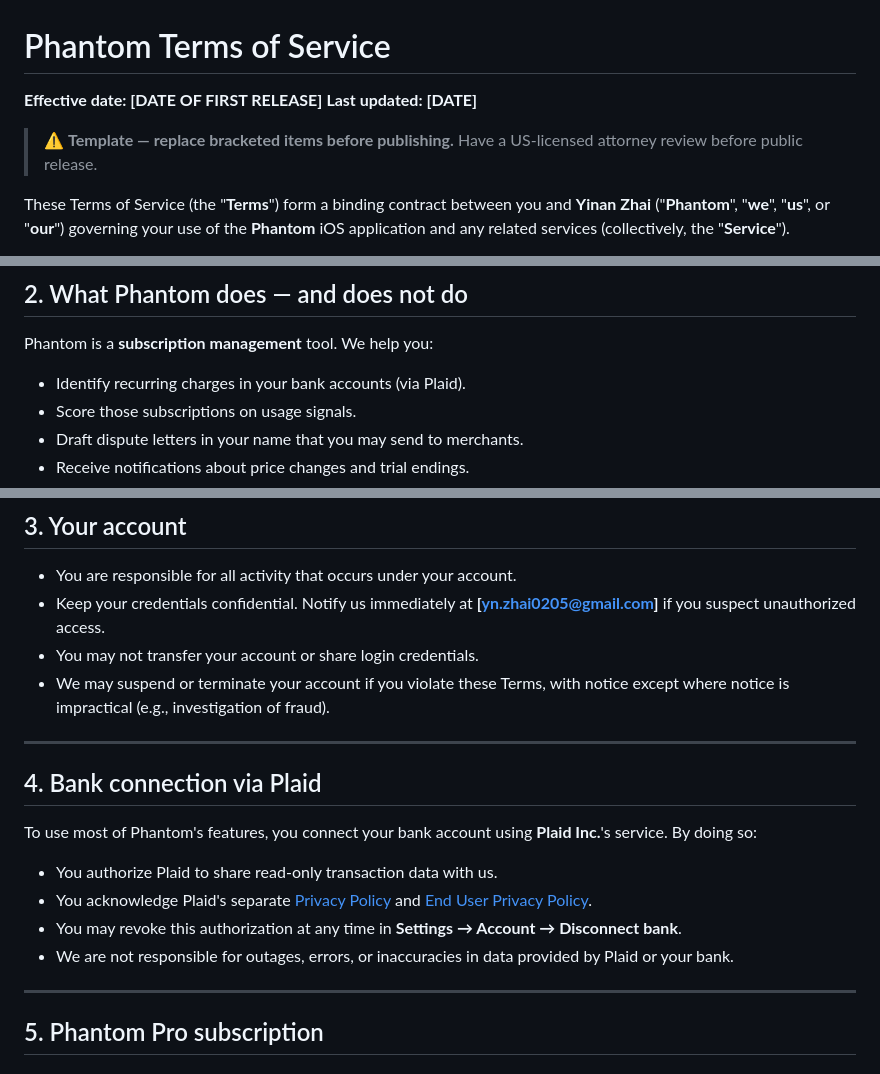
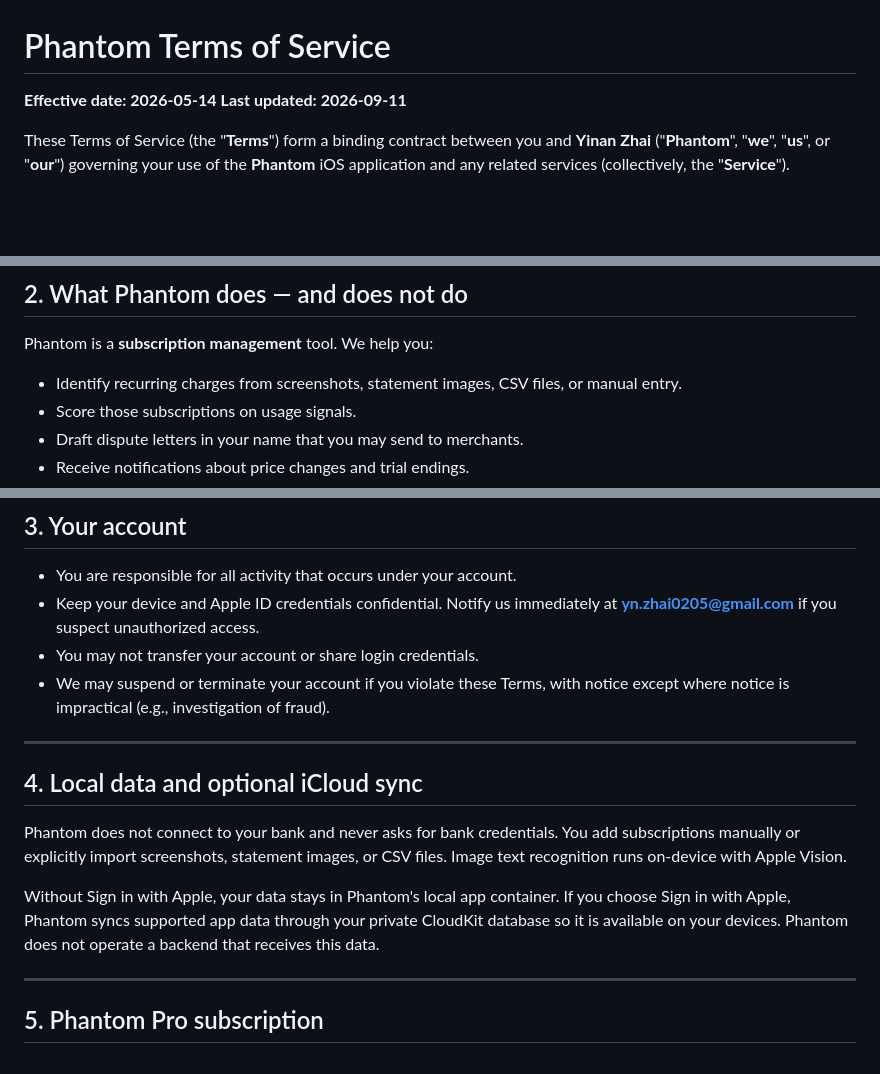
Before and after one commit to Kyle-zhai/Phantom, a Markdown page: launch/legal/TERMS_OF_SERVICE.md, 3 parts joined by grey strips. Rendered like a GitHub page; blank space fills up the shorter version.

```diff
--- a/launch/legal/TERMS_OF_SERVICE.md
+++ b/launch/legal/TERMS_OF_SERVICE.md
@@ -1,9 +1,7 @@
 # Phantom Terms of Service
 
-**Effective date: [DATE OF FIRST RELEASE]**
-**Last updated: [DATE]**
-
-> ⚠️ **Template — replace bracketed items before publishing.** Have a US-licensed attorney review before public release.
+**Effective date: 2026-05-14**
+**Last updated: 2026-09-11**
 
 These Terms of Service (the "**Terms**") form a binding contract between you and **Yinan Zhai** ("**Phantom**", "**we**", "**us**", or "**our**") governing your use of the **Phantom** iOS application and any related services (collectively, the "**Service**").
 
@@ -21,7 +19,7 @@ You must be at least 18 years old and a US resident to use Phantom. By using the
 
 Phantom is a **subscription management** tool. We help you:
 
-- Identify recurring charges in your bank accounts (via Plaid).
+- Identify recurring charges from screenshots, statement images, CSV files, or manual entry.
 - Score those subscriptions on usage signals.
 - Draft dispute letters in your name that you may send to merchants.
 - Receive notifications about price changes and trial endings.
@@ -42,20 +40,17 @@ We do **not** make subscription cancellation decisions for you. We do **not** se
 ## 3. Your account
 
 - You are responsible for all activity that occurs under your account.
-- Keep your credentials confidential. Notify us immediately at **[yn.zhai0205@gmail.com]** if you suspect unauthorized access.
+- Keep your device and Apple ID credentials confidential. Notify us immediately at **yn.zhai0205@gmail.com** if you suspect unauthorized access.
 - You may not transfer your account or share login credentials.
 - We may suspend or terminate your account if you violate these Terms, with notice except where notice is impractical (e.g., investigation of fraud).
 
 ---
 
-## 4. Bank connection via Plaid
+## 4. Local data and optional iCloud sync
 
-To use most of Phantom's features, you connect your bank account using **Plaid Inc.**'s service. By doing so:
+Phantom does not connect to your bank and never asks for bank credentials. You add subscriptions manually or explicitly import screenshots, statement images, or CSV files. Image text recognition runs on-device with Apple Vision.
 
-- You authorize Plaid to share read-only transaction data with us.
-- You acknowledge Plaid's separate [Privacy Policy](https://plaid.com/legal/#consumers) and [End User Privacy Policy](https://plaid.com/legal/).
-- You may revoke this authorization at any time in **Settings → Account → Disconnect bank**.
-- We are not responsible for outages, errors, or inaccuracies in data provided by Plaid or your bank.
+Without Sign in with Apple, your data stays in Phantom's local app container. If you choose Sign in with Apple, Phantom syncs supported app data through your private CloudKit database so it is available on your devices. Phantom does not operate a backend that receives this data.
 
 ---
 
```
Also changed, not shown: other parts of launch/legal/TERMS_OF_SERVICE.md (+5 -5 lines), launch/store/APP_STORE_LISTING.md (+9 -9 lines), launch/store/REVIEW_CHECKLIST.md (+15 -15 lines).
